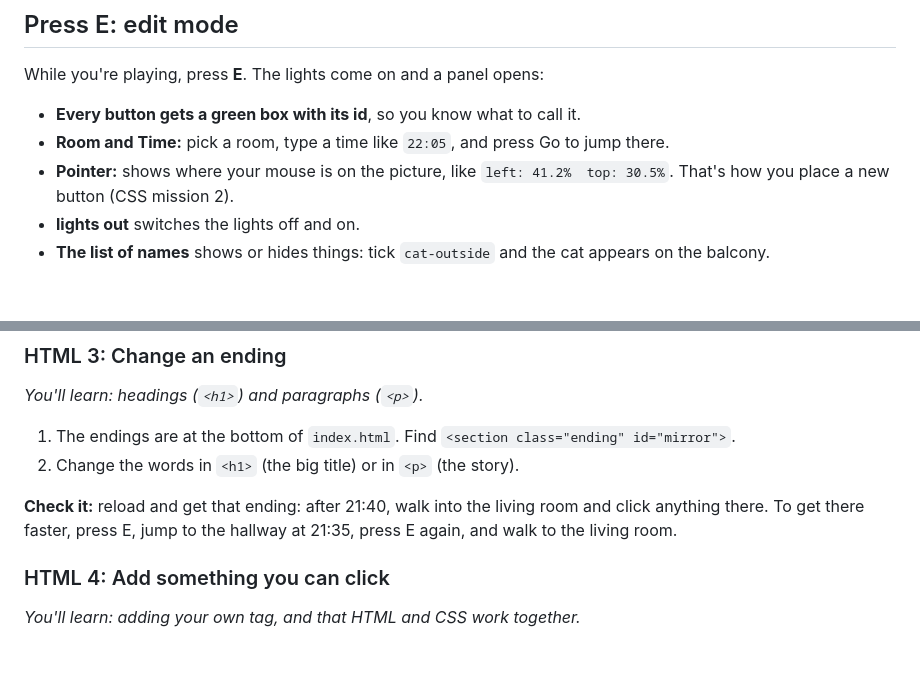
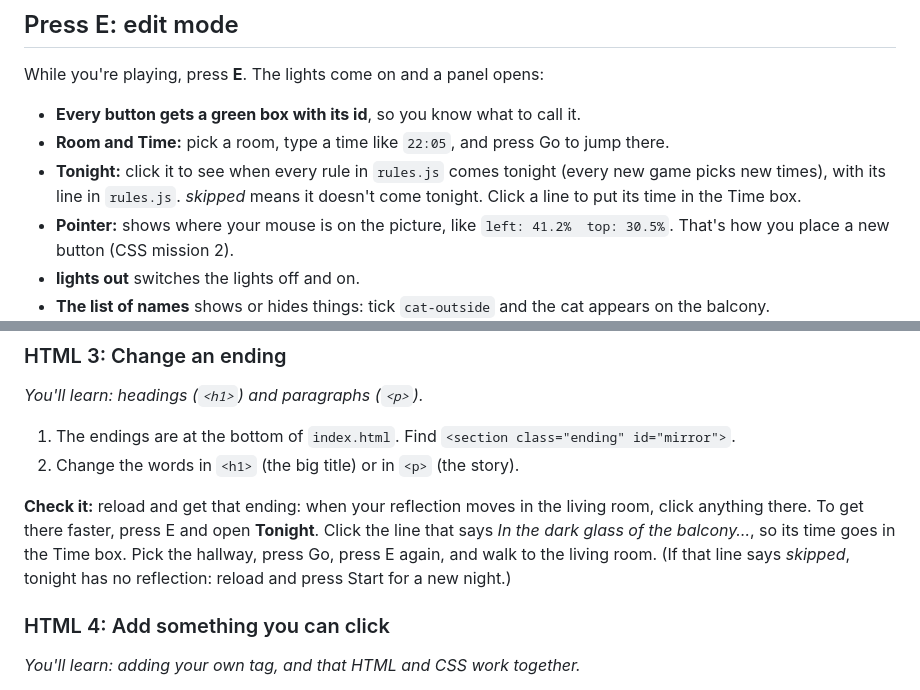
Before and after one commit to oxeg/html-horror, a Markdown page: babysitting-rules/README.md, 2 parts joined by grey strips. GitHub-like rendering; blank space fills up the shorter version.

```diff
--- a/babysitting-rules/README.md
+++ b/babysitting-rules/README.md
@@ -51,6 +51,9 @@ While you're playing, press **E**. The lights come on and a panel opens:
 
 - **Every button gets a green box with its id**, so you know what to call it.
 - **Room and Time:** pick a room, type a time like `22:05`, and press Go to jump there.
+- **Tonight:** click it to see when every rule in `rules.js` comes tonight (every new game
+  picks new times), with its line in `rules.js`. *skipped* means it doesn't come tonight.
+  Click a line to put its time in the Time box.
 - **Pointer:** shows where your mouse is on the picture, like `left: 41.2%  top: 30.5%`.
   That's how you place a new button (CSS mission 2).
 - **lights out** switches the lights off and on.
@@ -107,9 +110,11 @@ still there. `<br>` starts a new line, and `<b>bold</b>` makes words bold.
 1. The endings are at the bottom of `index.html`. Find `<section class="ending" id="mirror">`.
 2. Change the words in `<h1>` (the big title) or in `<p>` (the story).
 
-**Check it:** reload and get that ending: after 21:40, walk into the living room and click
-anything there. To get there faster, press E, jump to the hallway at 21:35, press E again,
-and walk to the living room.
+**Check it:** reload and get that ending: when your reflection moves in the living room,
+click anything there. To get there faster, press E and open **Tonight**. Click the line that
+says *In the dark glass of the balcony…*, so its time goes in the Time box. Pick the hallway,
+press Go, press E again, and walk to the living room. (If that line says *skipped*, tonight has
+no reflection: reload and press Start for a new night.)
 
 ### HTML 4: Add something you can click
 
```
Also changed, not shown: other parts of babysitting-rules/README.md (+37 -2 lines).
